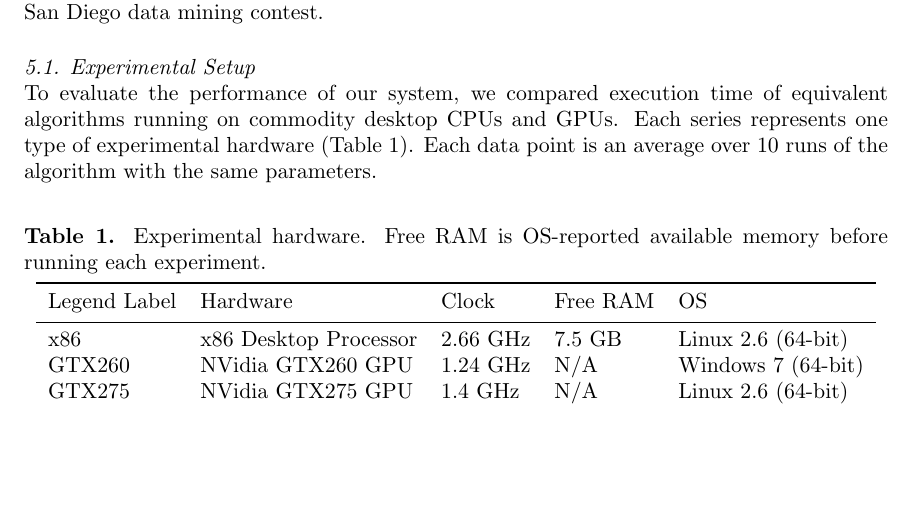
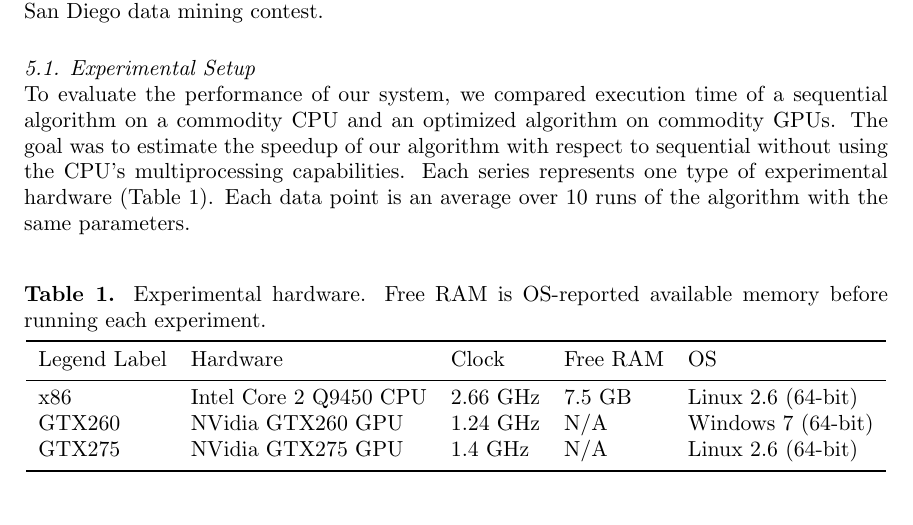
Before and after one commit to cpatulea/evolution, a LaTeX document (doc/HPCS-proceedings-paper.tex): part of page 6 of 8, cut so that both start at the same text, the shorter picture padded with empty space. Compiled offline with pdfLaTeX.

Commit message:
Fixup blurb about the experimental hardware
git-svn-id: http://svn.scesoc.ca/evolution/trunk@131 fee98b4c-d1c3-4d34-9525-a468159e4a48

```diff
--- a/doc/HPCS-proceedings-paper.tex
+++ b/doc/HPCS-proceedings-paper.tex
@@ -182,18 +182,18 @@ We first present the computational performance of our algorithm for classifier t
 % ----------------------------------------------------------------------------
 \subsection{Experimental Setup} \label{experiment}
 % ----------------------------------------------------------------------------
-To evaluate the performance of our system, we compared execution time of equivalent algorithms running on commodity desktop CPUs and GPUs. Each series represents one type of experimental hardware (Table~\ref{tab:experimental-hardware}). Each data point is an average over 10 runs of the algorithm with the same parameters.
+To evaluate the performance of our system, we compared execution time of a sequential algorithm on a commodity CPU and an optimized algorithm on commodity GPUs. The goal was to estimate the speedup of our algorithm with respect to sequential without using the CPU's multiprocessing capabilities. Each series represents one type of experimental hardware (Table~\ref{tab:experimental-hardware}). Each data point is an average over 10 runs of the algorithm with the same parameters.
 
 \begin{table}[h]
 	\caption{\label{tab:experimental-hardware}Experimental hardware. Free RAM is OS-reported available memory before running each experiment.}
 	\begin{center}
 	\begin{tabular}{lllll}
 	\br
-	Legend Label&Hardware&Clock&Free RAM&OS\\
+	Legend Label & Hardware & Clock & Free RAM & OS\\
 	\mr
-	x86   &x86 Desktop Processor&2.66~GHz&7.5~GB&Linux 2.6 (64-bit) \\
-	GTX260&NVidia GTX260 GPU    &1.24~GHz&N/A   &Windows 7 (64-bit) \\
-	GTX275&NVidia GTX275 GPU    &1.4~GHz &N/A   &Linux 2.6 (64-bit) \\
+	x86    & Intel Core 2 Q9450 CPU & 2.66~GHz & 7.5~GB & Linux 2.6 (64-bit) \\
+	GTX260 & NVidia GTX260 GPU      & 1.24~GHz & N/A    & Windows 7 (64-bit) \\
+	GTX275 & NVidia GTX275 GPU      & 1.4~GHz  & N/A    & Linux 2.6 (64-bit) \\
 	\br
 	\end{tabular}
 	\end{center}
```
